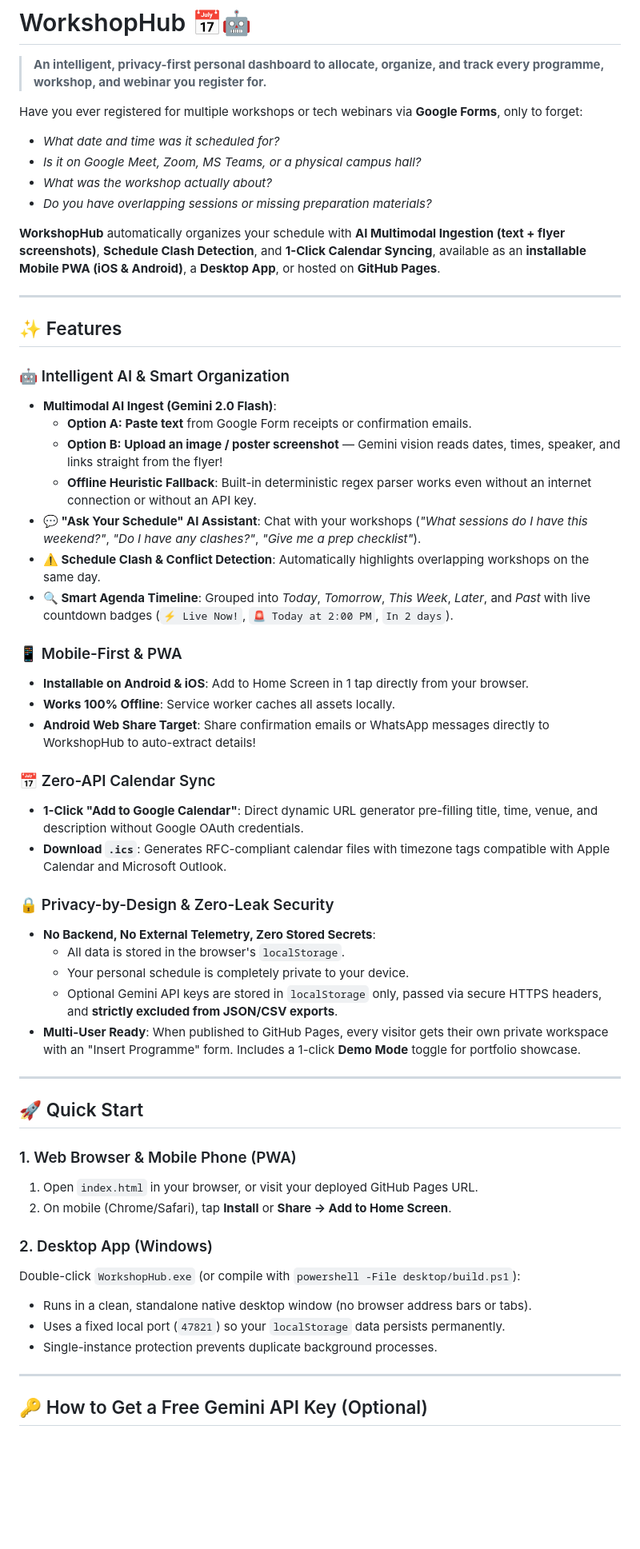
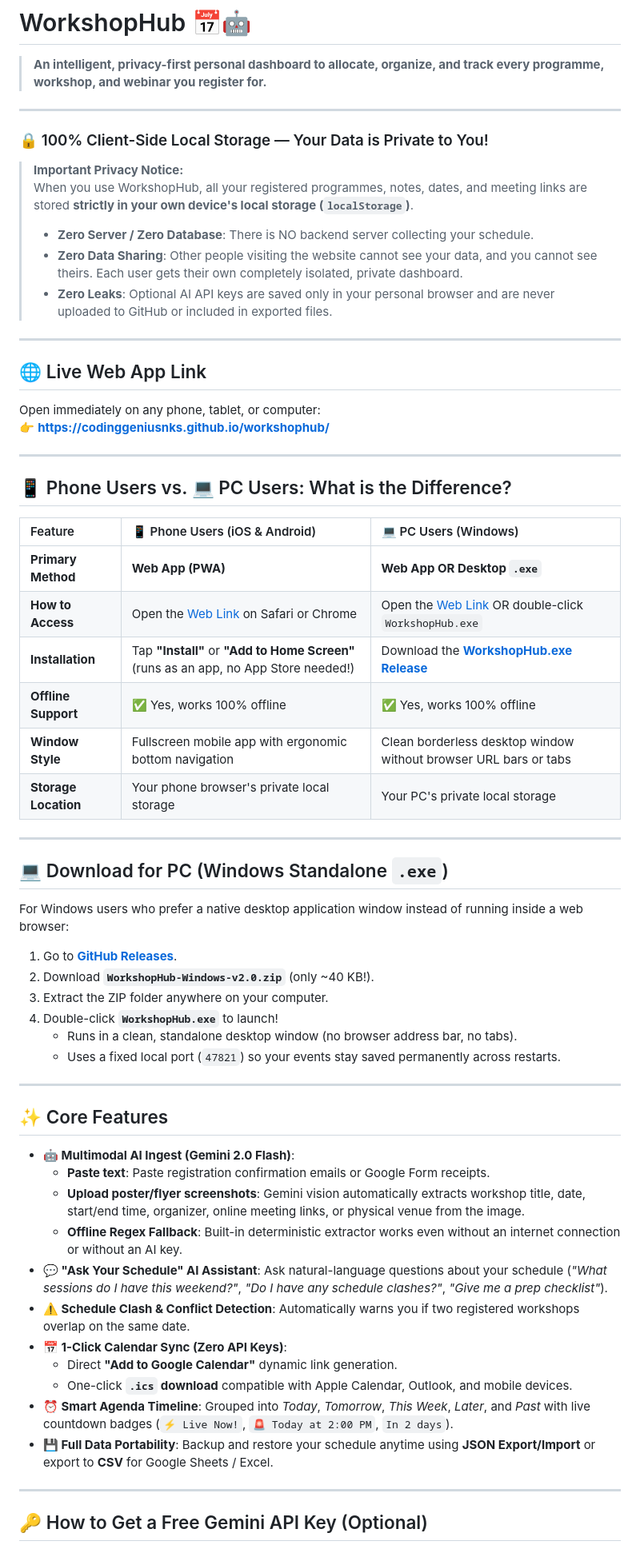
Before and after one commit to Codinggeniusnks/workshophub, a Markdown page: README.md, the part around one of its changes. Shown at 80% size. Rendered like a GitHub page; blank space fills up the shorter version.

Commit message:
docs: clarify local storage privacy, PC vs Phone usage, and add desktop exe release link

```diff
--- a/README.md
+++ b/README.md
@@ -1,56 +1,62 @@
 # WorkshopHub 📅🤖
 > **An intelligent, privacy-first personal dashboard to allocate, organize, and track every programme, workshop, and webinar you register for.**
 
-Have you ever registered for multiple workshops or tech webinars via **Google Forms**, only to forget:
-- *What date and time was it scheduled for?*
-- *Is it on Google Meet, Zoom, MS Teams, or a physical campus hall?*
-- *What was the workshop actually about?*
-- *Do you have overlapping sessions or missing preparation materials?*
+---
 
-**WorkshopHub** automatically organizes your schedule with **AI Multimodal Ingestion (text + flyer screenshots)**, **Schedule Clash Detection**, and **1-Click Calendar Syncing**, available as an **installable Mobile PWA (iOS & Android)**, a **Desktop App**, or hosted on **GitHub Pages**.
+### 🔒 100% Client-Side Local Storage — Your Data is Private to You!
+> **Important Privacy Notice:**
+> When you use WorkshopHub, all your registered programmes, notes, dates, and meeting links are stored **strictly in your own device's local storage (`localStorage`)**.
+> - **Zero Server / Zero Database**: There is NO backend server collecting your schedule.
+> - **Zero Data Sharing**: Other people visiting the website cannot see your data, and you cannot see theirs. Each user gets their own completely isolated, private dashboard.
+> - **Zero Leaks**: Optional AI API keys are saved only in your personal browser and are never uploaded to GitHub or included in exported files.
 
 ---
 
-## ✨ Features
-
-### 🤖 Intelligent AI & Smart Organization
-- **Multimodal AI Ingest (Gemini 2.0 Flash)**:
-  - **Option A: Paste text** from Google Form receipts or confirmation emails.
-  - **Option B: Upload an image / poster screenshot** — Gemini vision reads dates, times, speaker, and links straight from the flyer!
-  - **Offline Heuristic Fallback**: Built-in deterministic regex parser works even without an internet connection or without an API key.
-- **💬 "Ask Your Schedule" AI Assistant**: Chat with your workshops (*"What sessions do I have this weekend?"*, *"Do I have any clashes?"*, *"Give me a prep checklist"*).
-- **⚠️ Schedule Clash & Conflict Detection**: Automatically highlights overlapping workshops on the same day.
-- **🔍 Smart Agenda Timeline**: Grouped into *Today*, *Tomorrow*, *This Week*, *Later*, and *Past* with live countdown badges (`⚡ Live Now!`, `🚨 Today at 2:00 PM`, `In 2 days`).
-
-### 📱 Mobile-First & PWA
-- **Installable on Android & iOS**: Add to Home Screen in 1 tap directly from your browser.
-- **Works 100% Offline**: Service worker caches all assets locally.
-- **Android Web Share Target**: Share confirmation emails or WhatsApp messages directly to WorkshopHub to auto-extract details!
-
-### 📅 Zero-API Calendar Sync
-- **1-Click "Add to Google Calendar"**: Direct dynamic URL generator pre-filling title, time, venue, and description without Google OAuth credentials.
-- **Download `.ics`**: Generates RFC-compliant calendar files with timezone tags compatible with Apple Calendar and Microsoft Outlook.
-
-### 🔒 Privacy-by-Design & Zero-Leak Security
-- **No Backend, No External Telemetry, Zero Stored Secrets**:
-  - All data is stored in the browser's `localStorage`.
-  - Your personal schedule is completely private to your device.
-  - Optional Gemini API keys are stored in `localStorage` only, passed via secure HTTPS headers, and **strictly excluded from JSON/CSV exports**.
-- **Multi-User Ready**: When published to GitHub Pages, every visitor gets their own private workspace with an "Insert Programme" form. Includes a 1-click **Demo Mode** toggle for portfolio showcase.
+## 🌐 Live Web App Link
+Open immediately on any phone, tablet, or computer:
+👉 **[https://codinggeniusnks.github.io/workshophub/](https://codinggeniusnks.github.io/workshophub/)**
 
 ---
 
-## 🚀 Quick Start
+## 📱 Phone Users vs. 💻 PC Users: What is the Difference?
 
-### 1. Web Browser & Mobile Phone (PWA)
-1. Open `index.html` in your browser, or visit your deployed GitHub Pages URL.
-2. On mobile (Chrome/Safari), tap **Install** or **Share → Add to Home Screen**.
+| Feature | 📱 Phone Users (iOS & Android) | 💻 PC Users (Windows) |
+| :--- | :--- | :--- |
+| **Primary Method** | **Web App (PWA)** | **Web App OR Desktop `.exe`** |
+| **How to Access** | Open the [Web Link](https://codinggeniusnks.github.io/workshophub/) on Safari or Chrome | Open the [Web Link](https://codinggeniusnks.github.io/workshophub/) OR double-click `WorkshopHub.exe` |
+| **Installation** | Tap **"Install"** or **"Add to Home Screen"** (runs as an app, no App Store needed!) | Download the **[WorkshopHub.exe Release](https://github.com/Codinggeniusnks/workshophub/releases)** |
+| **Offline Support** | ✅ Yes, works 100% offline | ✅ Yes, works 100% offline |
+| **Window Style** | Fullscreen mobile app with ergonomic bottom navigation | Clean borderless desktop window without browser URL bars or tabs |
+| **Storage Location** | Your phone browser's private local storage | Your PC's private local storage |
 
-### 2. Desktop App (Windows)
-Double-click `WorkshopHub.exe` (or compile with `powershell -File desktop/build.ps1`):
-- Runs in a clean, standalone native desktop window (no browser address bars or tabs).
-- Uses a fixed local port (`47821`) so your `localStorage` data persists permanently.
-- Single-instance protection prevents duplicate background processes.
+---
+
+## 💻 Download for PC (Windows Standalone `.exe`)
+
+For Windows users who prefer a native desktop application window instead of running inside a web browser:
+
+1. Go to **[GitHub Releases](https://github.com/Codinggeniusnks/workshophub/releases)**.
+2. Download **`WorkshopHub-Windows-v2.0.zip`** (only ~40 KB!).
+3. Extract the ZIP folder anywhere on your computer.
+4. Double-click **`WorkshopHub.exe`** to launch!
+   - Runs in a clean, standalone desktop window (no browser address bar, no tabs).
+   - Uses a fixed local port (`47821`) so your events stay saved permanently across restarts.
+
+---
+
+## ✨ Core Features
+
+- **🤖 Multimodal AI Ingest (Gemini 2.0 Flash)**:
+  - **Paste text**: Paste registration confirmation emails or Google Form receipts.
+  - **Upload poster/flyer screenshots**: Gemini vision automatically extracts workshop title, date, start/end time, organizer, online meeting links, or physical venue from the image.
+  - **Offline Regex Fallback**: Built-in deterministic extractor works even without an internet connection or without an AI key.
+- **💬 "Ask Your Schedule" AI Assistant**: Ask natural-language questions about your schedule (*"What sessions do I have this weekend?"*, *"Do I have any schedule clashes?"*, *"Give me a prep checklist"*).
+- **⚠️ Schedule Clash & Conflict Detection**: Automatically warns you if two registered workshops overlap on the same date.
+- **📅 1-Click Calendar Sync (Zero API Keys)**:
+  - Direct **"Add to Google Calendar"** dynamic link generation.
+  - One-click **`.ics` download** compatible with Apple Calendar, Outlook, and mobile devices.
+- **⏰ Smart Agenda Timeline**: Grouped into *Today*, *Tomorrow*, *This Week*, *Later*, and *Past* with live countdown badges (`⚡ Live Now!`, `🚨 Today at 2:00 PM`, `In 2 days`).
+- **💾 Full Data Portability**: Backup and restore your schedule anytime using **JSON Export/Import** or export to **CSV** for Google Sheets / Excel.
 
 ---
 
```
Also changed, not shown: other parts of README.md (+2 -1 lines).
